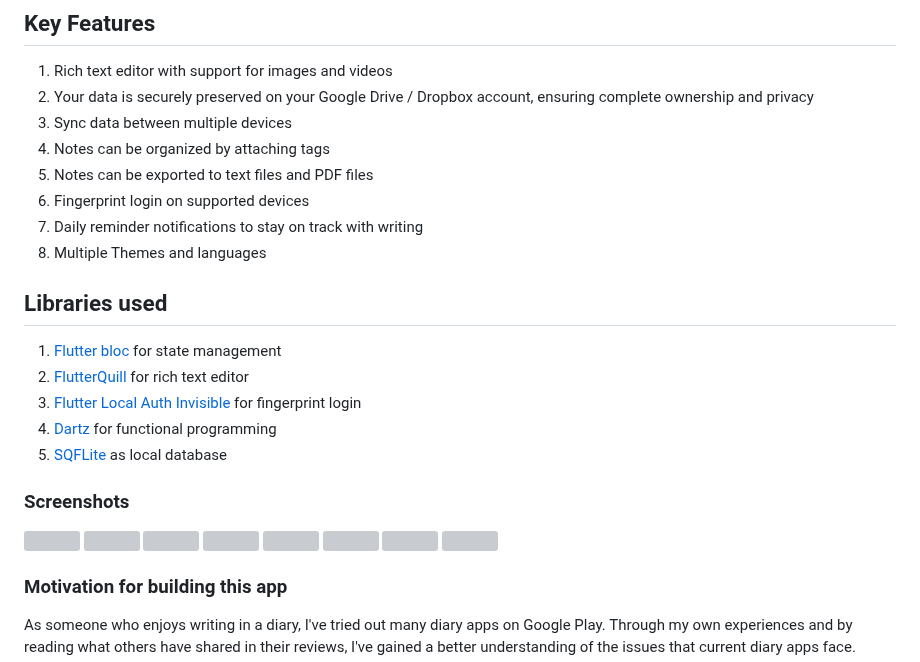
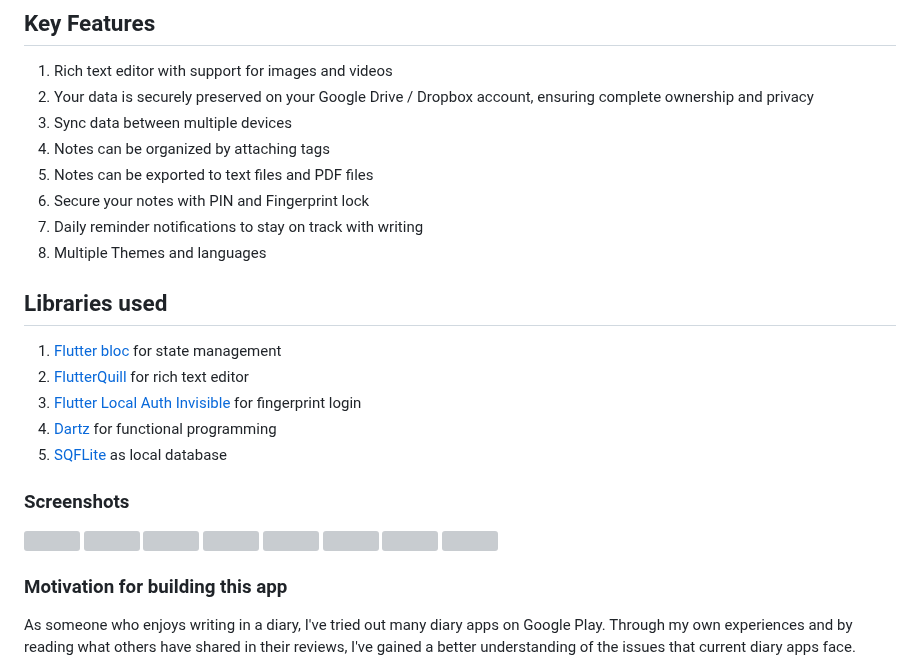
Before and after one commit to SankethBK/diaryvault, a Markdown page: README.md, the part around one of its changes. Rendered like a GitHub page; grey boxes are pictures that could not be loaded.

Commit message:
Update README.md
Updated description and screenshots

```diff
--- a/README.md
+++ b/README.md
@@ -21,7 +21,7 @@
 3. Sync data between multiple devices
 4. Notes can be organized by attaching tags
 5. Notes can be exported to text files and PDF files
-6. Fingerprint login on supported devices
+6. Secure your notes with PIN and Fingerprint lock
 7. Daily reminder notifications to stay on track with writing
 8. Multiple Themes and languages
 
@@ -47,4 +47,5 @@
 </div>
+
 
 ### Motivation for building this app
 
```
Also changed, not shown: other parts of README.md (+8 -8 lines).
